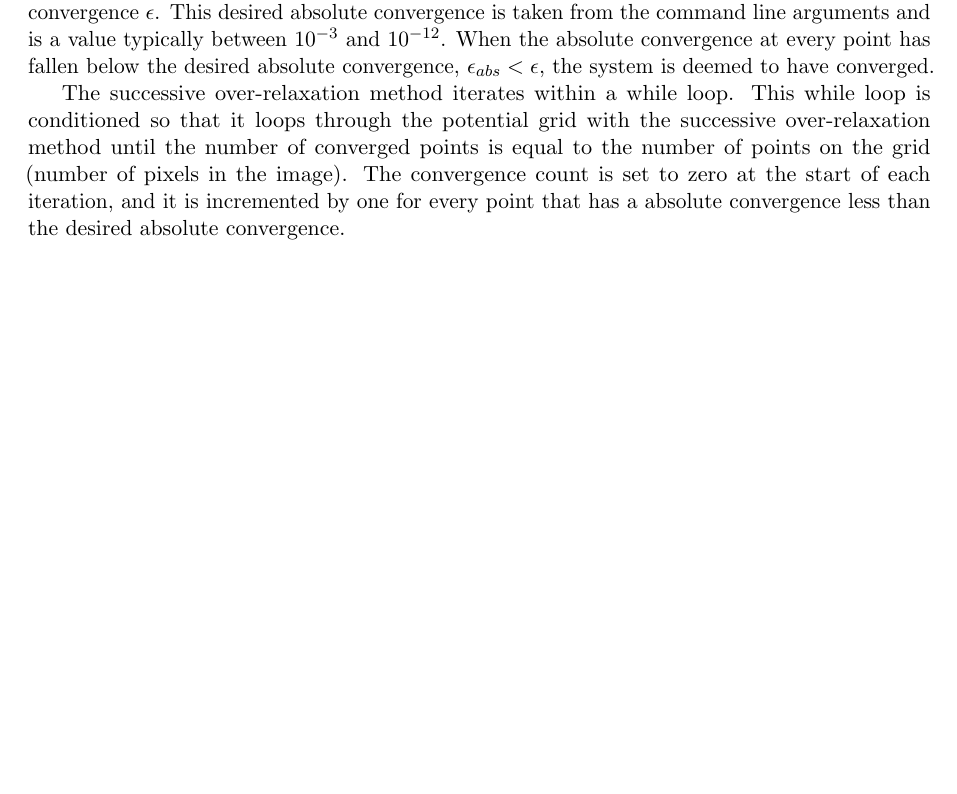
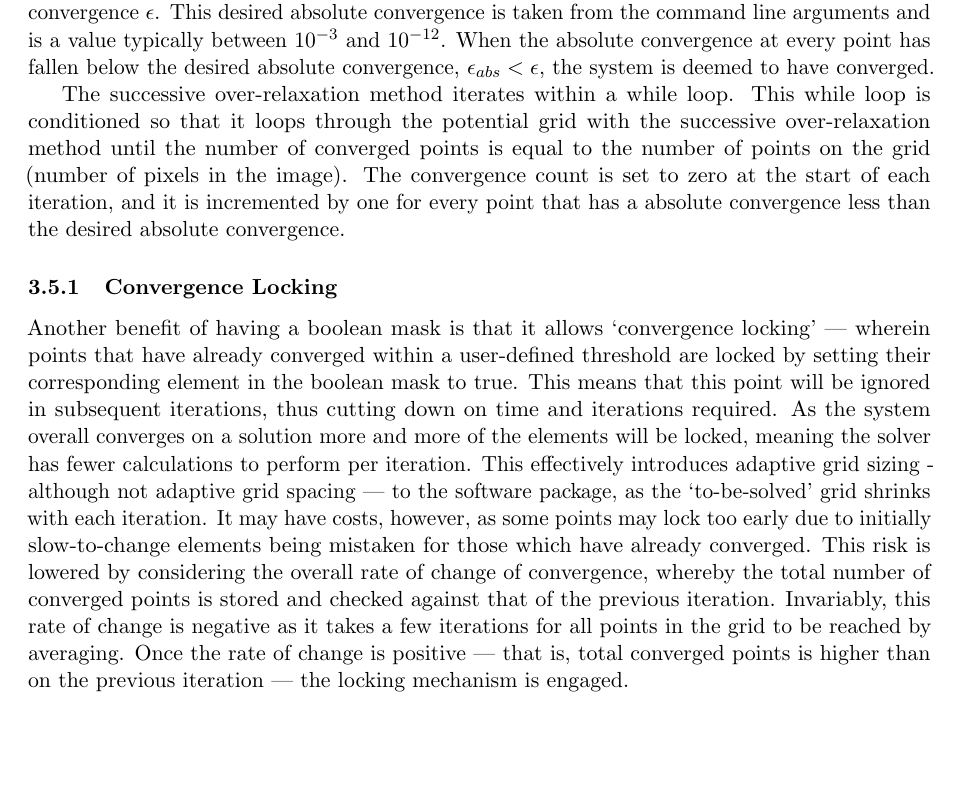
Before and after one commit to LassiHeikkila/TP3-Group-2-project, a LaTeX paper (latex/main.tex, which reads latex/convergence.tex): part of page 12 of 20, cut so that both start at the same text, the shorter picture padded with empty space. Compiled offline with pdfLaTeX.

Commit message:
Update convergence.tex

```diff
--- a/latex/convergence.tex
+++ b/latex/convergence.tex
@@ -22,3 +22,7 @@ Within the program, the absolute convergence of the numerical solution is used a
 The number of iterations the program carries out for a system can be made to depend on the convergence; the system can be iterated over until all the points meet a desired absolute convergence $\epsilon$. This desired absolute convergence is taken from the command line arguments and is a value typically between $10^{-3}$ and $10^{-12}$. When the absolute convergence at every point has fallen below the desired absolute convergence, $\epsilon_{abs} < \epsilon$, the system is deemed to have converged.
 
 The successive over-relaxation method iterates within a while loop. This while loop is conditioned so that it loops through the potential grid with the successive over-relaxation method until the number of converged points is equal to the number of points on the grid (number of pixels in the image). The convergence count is set to zero at the start of each iteration, and it is incremented by one for every point that has a absolute convergence less than the desired absolute convergence.
+
+		\subsubsection{Convergence Locking}
+
+			Another benefit of having a boolean mask is that it allows `convergence locking' --- wherein points that have already converged within a user-defined threshold are locked by setting their corresponding element in the boolean mask to true. This means that this point will be ignored in subsequent iterations, thus cutting down on time and iterations required. As the system overall converges on a solution more and more of the elements will be locked, meaning the solver has fewer calculations to perform per iteration. This effectively introduces adaptive grid sizing - although not adaptive grid spacing --- to the software package, as the `to-be-solved' grid shrinks with each iteration. It may have costs, however, as some points may lock too early due to initially slow-to-change elements being mistaken for those which have already converged. This risk is lowered by considering the overall rate of change of convergence, whereby the total number of converged points is stored and checked against that of the previous iteration. Invariably, this rate of change is negative as it takes a few iterations for all points in the grid to be reached by averaging. Once the rate of change is positive --- that is, total converged points is higher than on the previous iteration --- the locking mechanism is engaged.
```
